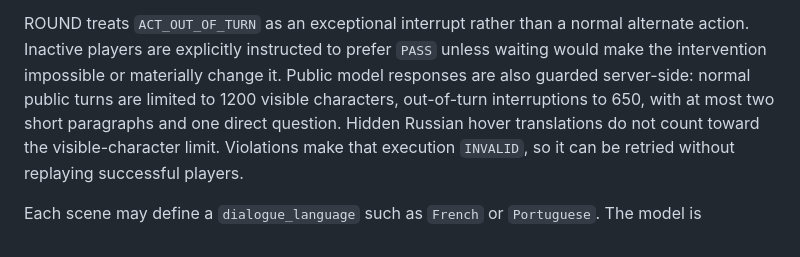
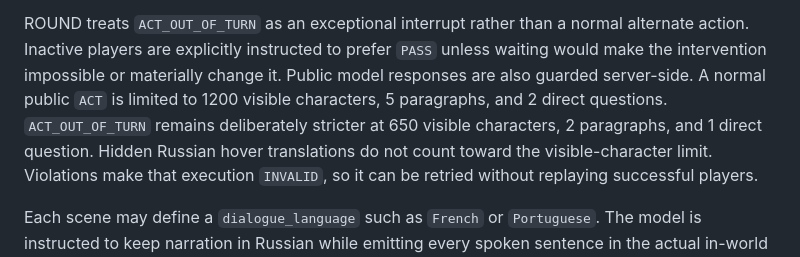
Before and after one commit to rakatanui/rpgllm, a Markdown page: README.md, the part around the change. Drawn GitHub-style.

Commit message:
docs: distinguish ACT and out-of-turn response limits

```diff
--- a/README.md
+++ b/README.md
@@ -233,9 +233,10 @@ command when the secure Clipboard API is unavailable.
 ROUND treats `ACT_OUT_OF_TURN` as an exceptional interrupt rather than a
 normal alternate action. Inactive players are explicitly instructed to prefer
 `PASS` unless waiting would make the intervention impossible or materially
-change it. Public model responses are also guarded server-side: normal public
-turns are limited to 1200 visible characters, out-of-turn interruptions to 650,
-with at most two short paragraphs and one direct question. Hidden Russian hover
+change it. Public model responses are also guarded server-side. A normal public
+`ACT` is limited to 1200 visible characters, 5 paragraphs, and 2 direct
+questions. `ACT_OUT_OF_TURN` remains deliberately stricter at 650 visible
+characters, 2 paragraphs, and 1 direct question. Hidden Russian hover
 translations do not count toward the visible-character limit. Violations make
 that execution `INVALID`, so it can be retried without replaying successful
 players.
```
